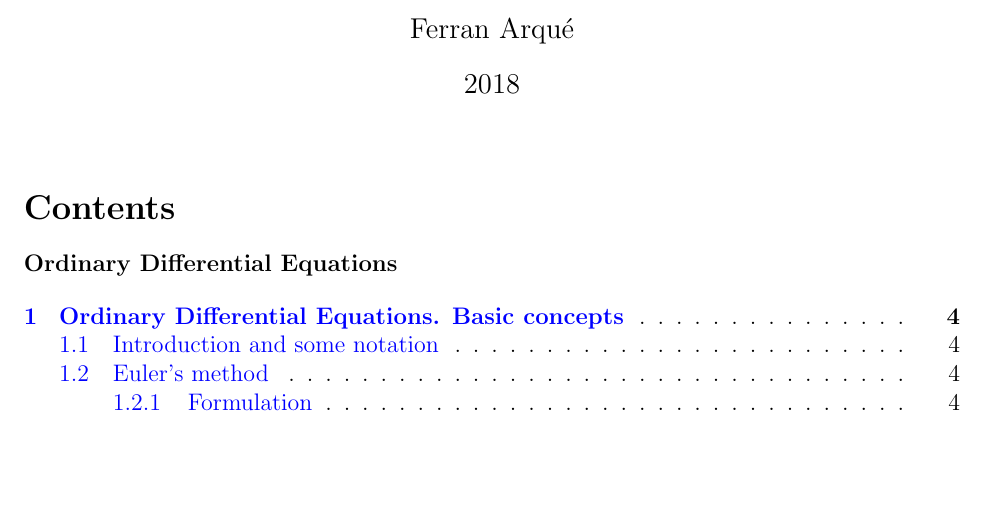
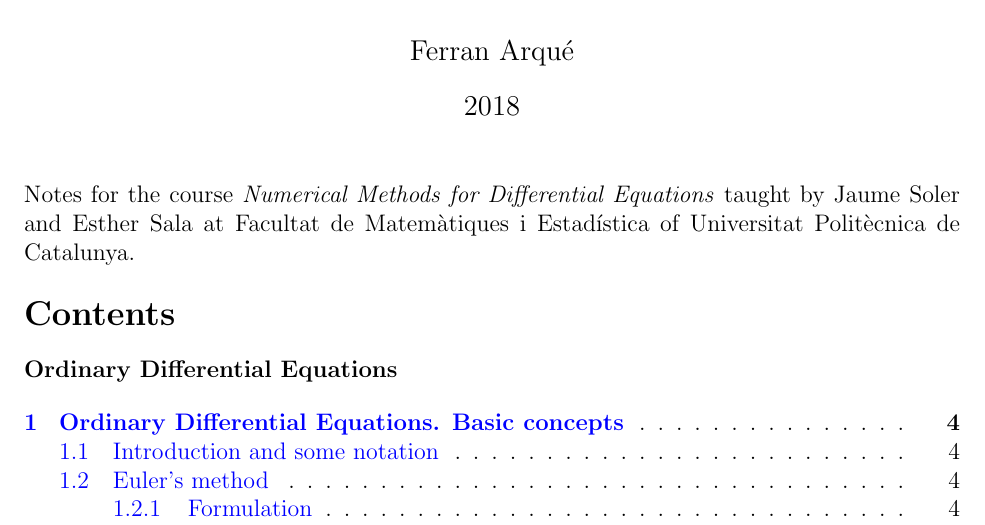
Before and after one commit to S00ts/NMDE, a LaTeX document (main.tex): part of page 1 of 31, cut so that both start at the same text, the shorter picture padded with empty space. Compiled offline with pdfLaTeX.

Commit message:
Updates from ShareLaTeX

```diff
--- a/main.tex
+++ b/main.tex
@@ -100,6 +100,8 @@
 
 \maketitle
 
+Notes for the course \textit{Numerical Methods for Differential Equations} taught by Jaume Soler and Esther Sala at Facultat de Matemàtiques i Estadística of Universitat Politècnica de Catalunya.
+
 \tableofcontents
 
 \atoc{\hyperref[sec:ode]{\color{black}\textbf{Ordinary Differential Equations}}}
```
